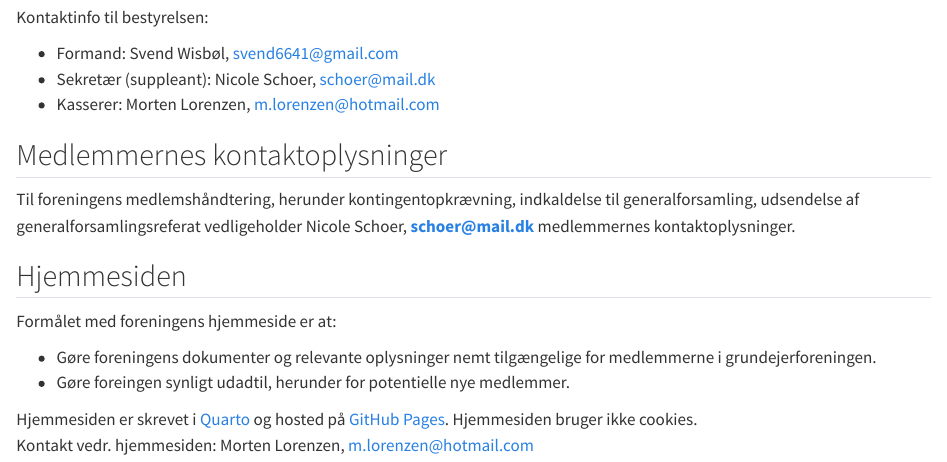
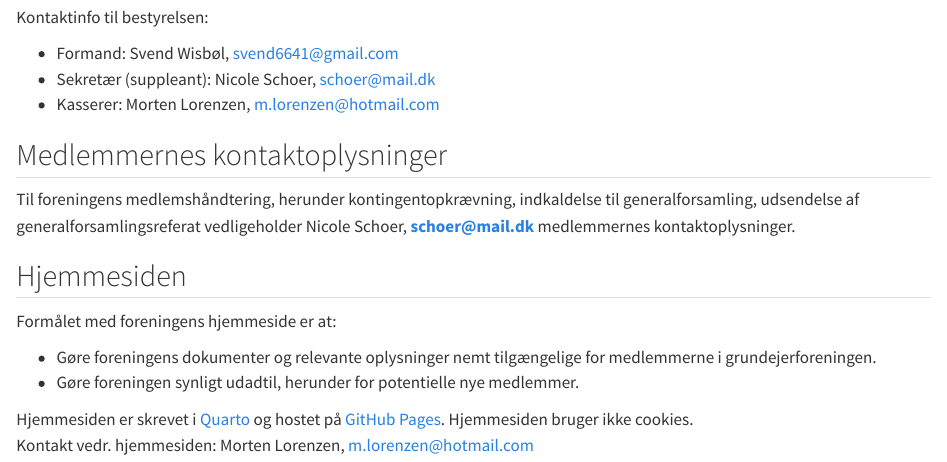
Before and after one commit to groennaessebakker/web_groennaesse, a Quarto document (kontakt.qmd): the page in a window 1100 px wide, from 180 px down. Rendered offline with R 4.5, knitr and Pandoc in place of Quarto, with nearby package versions.

Commit message:
small update

```diff
--- a/_quarto.yml
+++ b/_quarto.yml
@@ -50,5 +50,6 @@ format:
     theme:
       - cosmo
       - theme_custom.scss
-    css: styles.css
+    css: styles.css        # empty
+    fontsize: 1.2em
     toc: false
--- a/kontakt.qmd
+++ b/kontakt.qmd
@@ -25,7 +25,7 @@ Til foreningens medlemshåndtering, herunder kontingentopkrævning, indkaldelse
 Formålet med foreningens hjemmeside er at:
 
 -   Gøre foreningens dokumenter og relevante oplysninger nemt tilgængelige for medlemmerne i grundejerforeningen.
--   Gøre foreingen synligt udadtil, herunder for potentielle nye medlemmer.
+-   Gøre foreningen synligt udadtil, herunder for potentielle nye medlemmer.
 
-Hjemmesiden er skrevet i [Quarto](https://quarto.org/) og hosted på [GitHub Pages](https://github.com/groennaessebakker/web_groennaesse). Hjemmesiden bruger ikke cookies.\
+Hjemmesiden er skrevet i [Quarto](https://quarto.org/) og hostet på [GitHub Pages](https://github.com/groennaessebakker/web_groennaesse). Hjemmesiden bruger ikke cookies.\
 Kontakt vedr. hjemmesiden: Morten Lorenzen, m.lorenzen@hotmail.com
```
Also changed, not shown: docs/search.json, 11 other files.
